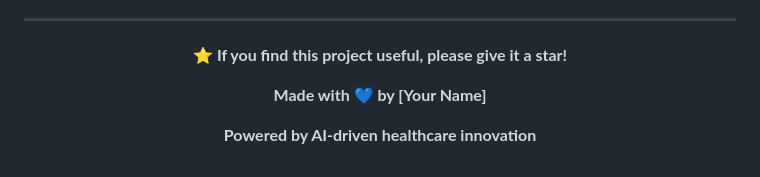
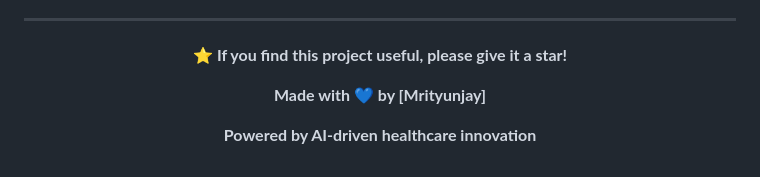
Before and after one commit to Kundan-cod/SmartTriageAI, a Markdown page: README.md, the part around the change. GitHub-like rendering.

Commit message:
Update author name in README

```diff
--- a/README.md
+++ b/README.md
@@ -300,7 +300,7 @@ This project demonstrates:
 
 **⭐ If you find this project useful, please give it a star!**
 
-**Made with 💙 by [Your Name]**
+**Made with 💙 by [Mrityunjay]**
 
 **Powered by AI-driven healthcare innovation**
 
```
